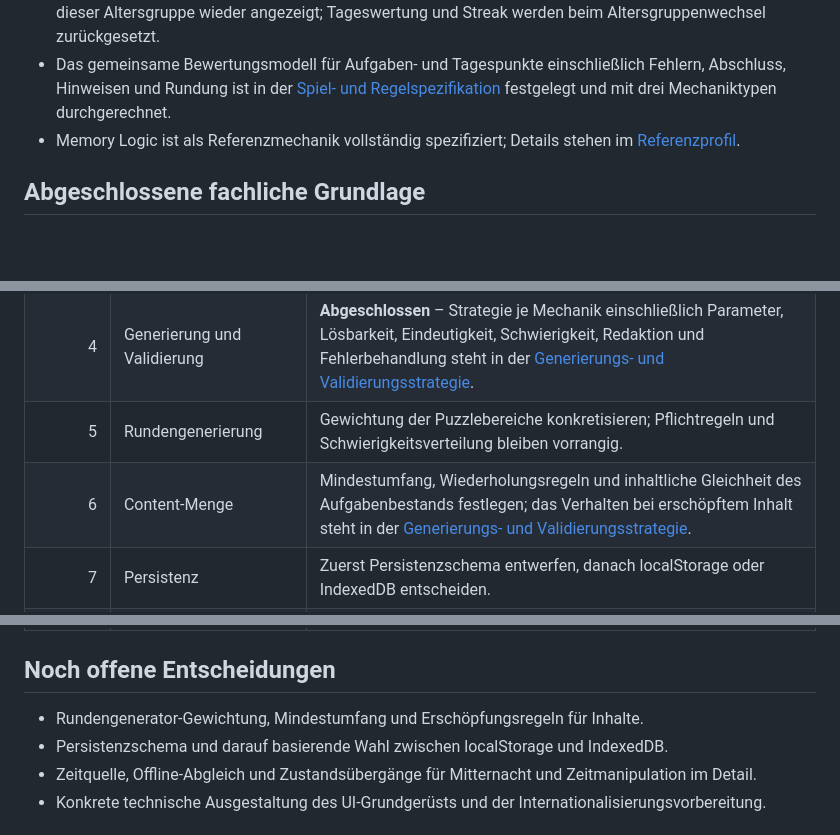
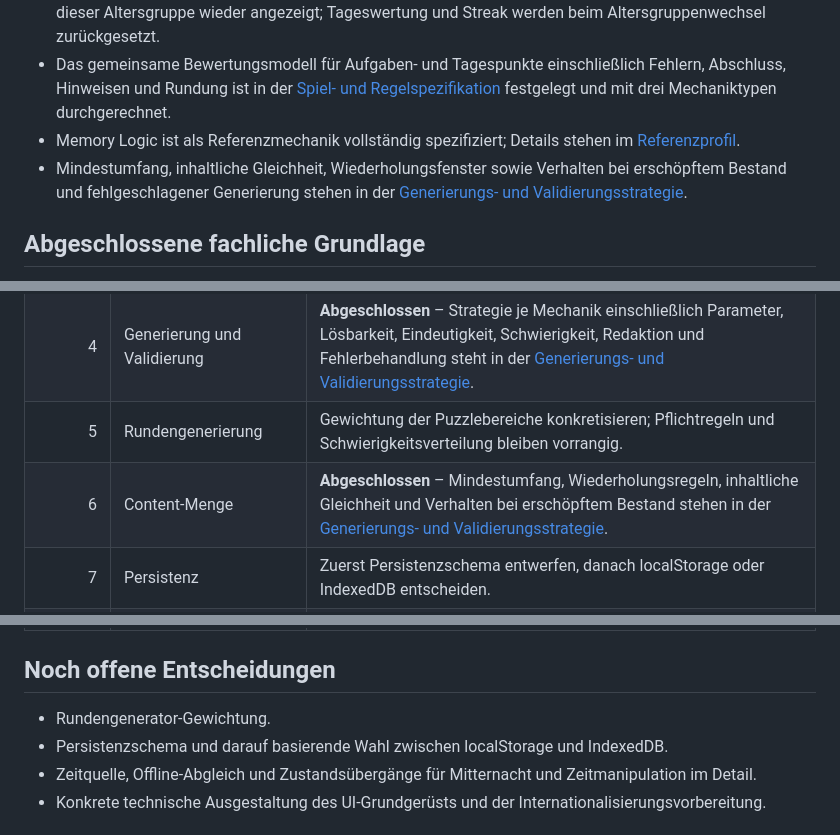
Before and after one commit to clavicarius/mind-5, a Markdown page: docs/ROADMAP.md, 3 parts joined by grey strips. Rendered like a GitHub page; blank space fills up the shorter version.

Commit message:
Define content inventory and repeat rules
Co-authored-by: clavicarius <36035933+clavicarius@users.noreply.github.com>

```diff
--- a/docs/ROADMAP.md
+++ b/docs/ROADMAP.md
@@ -10,6 +10,7 @@
 - Bestwert und Bestzeit bleiben pro Altersgruppe erhalten und werden bei einem späteren Wechsel zurück zu dieser Altersgruppe wieder angezeigt; Tageswertung und Streak werden beim Altersgruppenwechsel zurückgesetzt.
 - Das gemeinsame Bewertungsmodell für Aufgaben- und Tagespunkte einschließlich Fehlern, Abschluss, Hinweisen und Rundung ist in der [Spiel- und Regelspezifikation](./GAMEPLAY_SPECIFICATION.md) festgelegt und mit drei Mechaniktypen durchgerechnet.
 - Memory Logic ist als Referenzmechanik vollständig spezifiziert; Details stehen im [Referenzprofil](./profiles/memory-logic.md).
+- Mindestumfang, inhaltliche Gleichheit, Wiederholungsfenster sowie Verhalten bei erschöpftem Bestand und fehlgeschlagener Generierung stehen in der [Generierungs- und Validierungsstrategie](./GENERATION_VALIDATION.md).
 
 ## Abgeschlossene fachliche Grundlage
 
@@ -26,7 +27,7 @@ Die Arbeitsweise bleibt schrittweise und entscheidungsorientiert: möglichst gen
 | 3 | Memory Logic als Referenzprofil | **Abgeschlossen** – Inhalte, Zustände, Beispiele, Fehler, Punkte und Validierung stehen im [Referenzprofil](./profiles/memory-logic.md). |
 | 4 | Generierung und Validierung | **Abgeschlossen** – Strategie je Mechanik einschließlich Parameter, Lösbarkeit, Eindeutigkeit, Schwierigkeit, Redaktion und Fehlerbehandlung steht in der [Generierungs- und Validierungsstrategie](./GENERATION_VALIDATION.md). |
 | 5 | Rundengenerierung | Gewichtung der Puzzlebereiche konkretisieren; Pflichtregeln und Schwierigkeitsverteilung bleiben vorrangig. |
-| 6 | Content-Menge | Mindestumfang, Wiederholungsregeln und inhaltliche Gleichheit des Aufgabenbestands festlegen; das Verhalten bei erschöpftem Inhalt steht in der [Generierungs- und Validierungsstrategie](./GENERATION_VALIDATION.md). |
+| 6 | Content-Menge | **Abgeschlossen** – Mindestumfang, Wiederholungsregeln, inhaltliche Gleichheit und Verhalten bei erschöpftem Bestand stehen in der [Generierungs- und Validierungsstrategie](./GENERATION_VALIDATION.md). |
 | 7 | Persistenz | Zuerst Persistenzschema entwerfen, danach localStorage oder IndexedDB entscheiden. |
 | 8 | Zeit und Tageswechsel | Zustandsmodell und Tests für aktive Zeit, Pause, Tabwechsel, Offline, Mitternacht, Gerätewechsel, Zeitquellen, Manipulation sowie offizielle/weitere/verwarfene Runde festlegen. |
 | 9 | UI/UX | Gemeinsames Grundgerüst entwerfen, danach mechanikspezifische Oberflächen darauf aufbauen. |
@@ -37,7 +38,7 @@ Die Arbeitsweise bleibt schrittweise und entscheidungsorientiert: möglichst gen
 
 ## Noch offene Entscheidungen
 
-- Rundengenerator-Gewichtung, Mindestumfang und Erschöpfungsregeln für Inhalte.
+- Rundengenerator-Gewichtung.
 - Persistenzschema und darauf basierende Wahl zwischen localStorage und IndexedDB.
 - Zeitquelle, Offline-Abgleich und Zustandsübergänge für Mitternacht und Zeitmanipulation im Detail.
 - Konkrete technische Ausgestaltung des UI-Grundgerüsts und der Internationalisierungsvorbereitung.
```
Also changed, not shown: docs/GENERATION_VALIDATION.md (+9 -1 lines), docs/PROJECT_OVERVIEW.md (+2 -2 lines).
